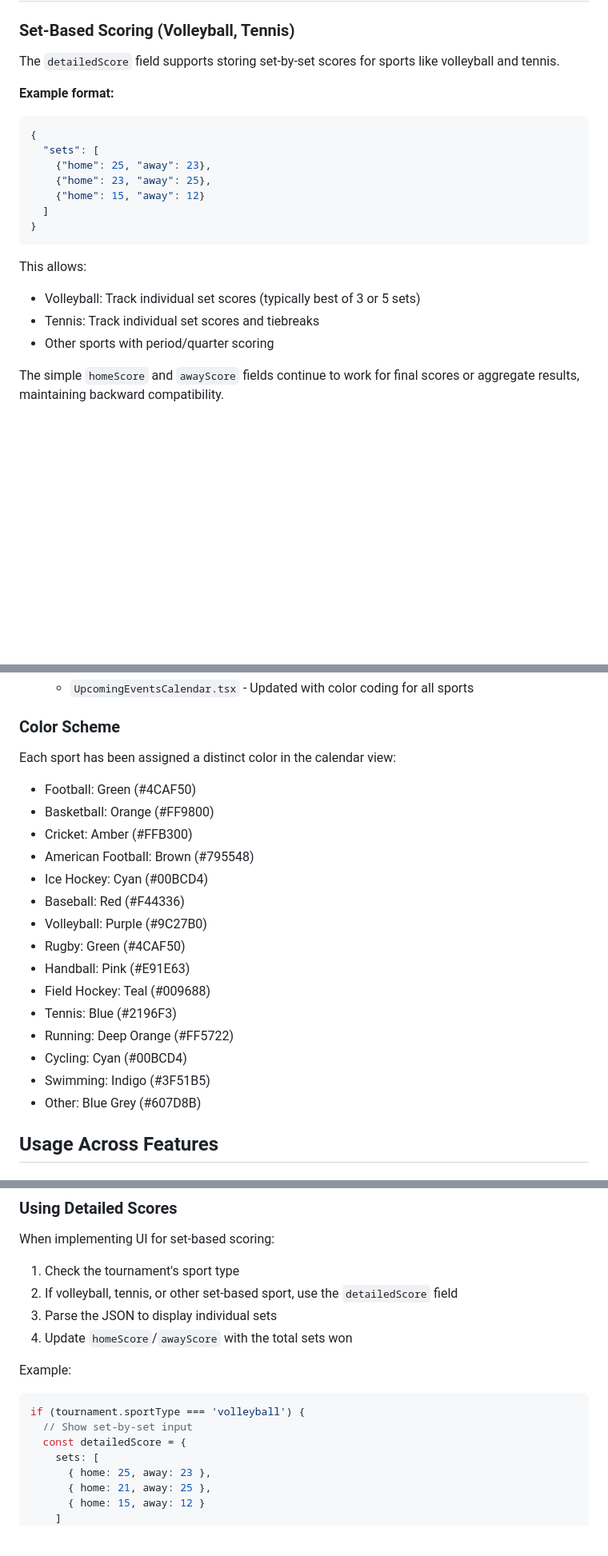
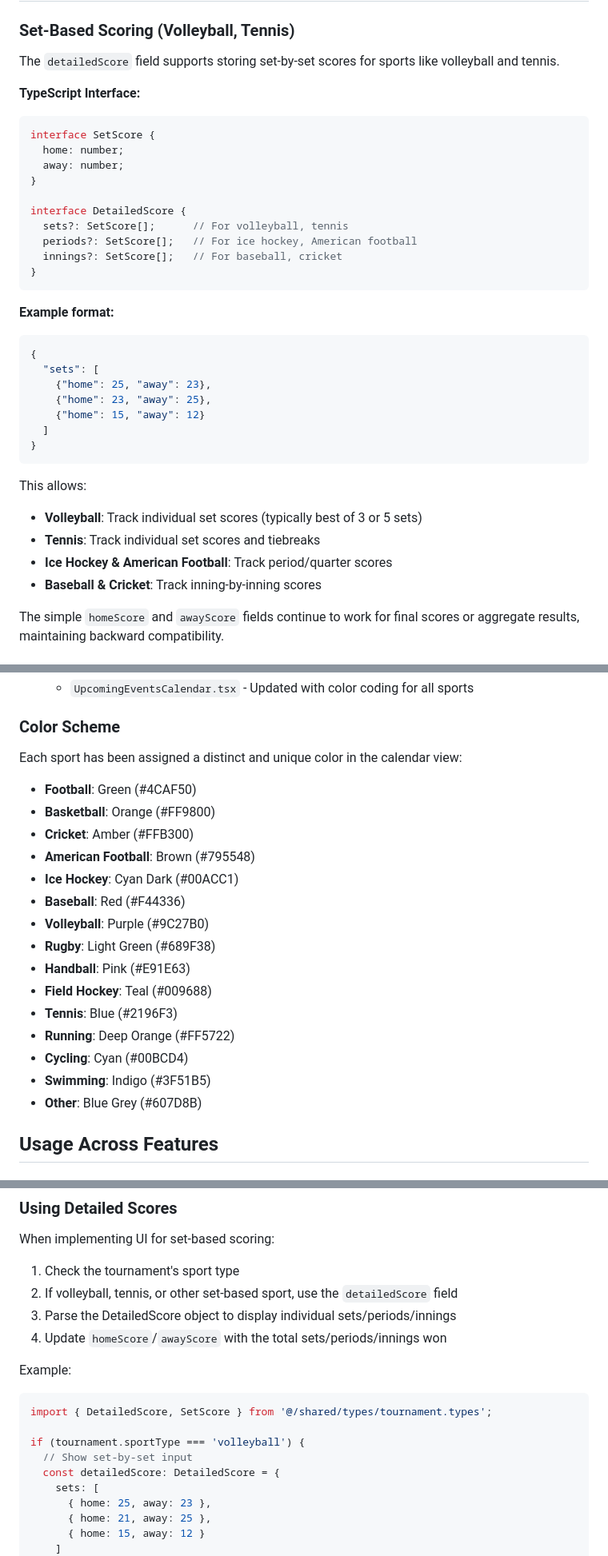
Before and after one commit to zipthezap/Teamly, a Markdown page: SPORTS_ADDITION_SUMMARY.md, 3 parts joined by grey strips. Shown at 80% size. Rendered like a GitHub page; blank space fills up the shorter version.

Commit message:
Update documentation with improved type definitions and color fixes
Co-authored-by: zipthezap <51761473+zipthezap@users.noreply.github.com>

````diff
--- a/SPORTS_ADDITION_SUMMARY.md
+++ b/SPORTS_ADDITION_SUMMARY.md
@@ -68,6 +68,20 @@ Two migrations were created:
 ### Set-Based Scoring (Volleyball, Tennis)
 The `detailedScore` field supports storing set-by-set scores for sports like volleyball and tennis.
 
+**TypeScript Interface:**
+```typescript
+interface SetScore {
+  home: number;
+  away: number;
+}
+
+interface DetailedScore {
+  sets?: SetScore[];      // For volleyball, tennis
+  periods?: SetScore[];   // For ice hockey, American football
+  innings?: SetScore[];   // For baseball, cricket
+}
+```
+
 **Example format:**
 ```json
 {
@@ -80,9 +94,10 @@ The `detailedScore` field supports storing set-by-set scores for sports like vol
 ```
 
 This allows:
-- Volleyball: Track individual set scores (typically best of 3 or 5 sets)
-- Tennis: Track individual set scores and tiebreaks
-- Other sports with period/quarter scoring
+- **Volleyball**: Track individual set scores (typically best of 3 or 5 sets)
+- **Tennis**: Track individual set scores and tiebreaks
+- **Ice Hockey & American Football**: Track period/quarter scores
+- **Baseball & Cricket**: Track inning-by-inning scores
 
 The simple `homeScore` and `awayScore` fields continue to work for final scores or aggregate results, maintaining backward compatibility.
 
@@ -127,22 +142,22 @@ The following components were updated to include all sports:
    - `UpcomingEventsCalendar.tsx` - Updated with color coding for all sports
 
 ### Color Scheme
-Each sport has been assigned a distinct color in the calendar view:
-- Football: Green (#4CAF50)
-- Basketball: Orange (#FF9800)
-- Cricket: Amber (#FFB300)
-- American Football: Brown (#795548)
-- Ice Hockey: Cyan (#00BCD4)
-- Baseball: Red (#F44336)
-- Volleyball: Purple (#9C27B0)
-- Rugby: Green (#4CAF50)
-- Handball: Pink (#E91E63)
-- Field Hockey: Teal (#009688)
-- Tennis: Blue (#2196F3)
-- Running: Deep Orange (#FF5722)
-- Cycling: Cyan (#00BCD4)
-- Swimming: Indigo (#3F51B5)
-- Other: Blue Grey (#607D8B)
+Each sport has been assigned a distinct and unique color in the calendar view:
+- **Football**: Green (#4CAF50)
+- **Basketball**: Orange (#FF9800)
+- **Cricket**: Amber (#FFB300)
+- **American Football**: Brown (#795548)
+- **Ice Hockey**: Cyan Dark (#00ACC1)
+- **Baseball**: Red (#F44336)
+- **Volleyball**: Purple (#9C27B0)
+- **Rugby**: Light Green (#689F38)
+- **Handball**: Pink (#E91E63)
+- **Field Hockey**: Teal (#009688)
+- **Tennis**: Blue (#2196F3)
+- **Running**: Deep Orange (#FF5722)
+- **Cycling**: Cyan (#00BCD4)
+- **Swimming**: Indigo (#3F51B5)
+- **Other**: Blue Grey (#607D8B)
 
 ## Usage Across Features
 
@@ -192,14 +207,16 @@ To add a new sport:
 When implementing UI for set-based scoring:
 1. Check the tournament's sport type
 2. If volleyball, tennis, or other set-based sport, use the `detailedScore` field
-3. Parse the JSON to display individual sets
-4. Update `homeScore`/`awayScore` with the total sets won
+3. Parse the DetailedScore object to display individual sets/periods/innings
+4. Update `homeScore`/`awayScore` with the total sets/periods/innings won
 
 Example:
 ```typescript
+import { DetailedScore, SetScore } from '@/shared/types/tournament.types';
+
 if (tournament.sportType === 'volleyball') {
   // Show set-by-set input
-  const detailedScore = {
+  const detailedScore: DetailedScore = {
     sets: [
       { home: 25, away: 23 },
       { home: 21, away: 25 },
````
